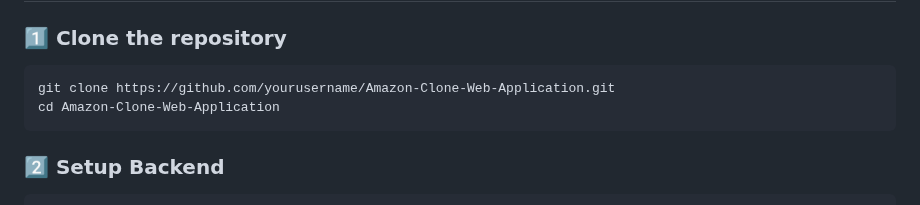
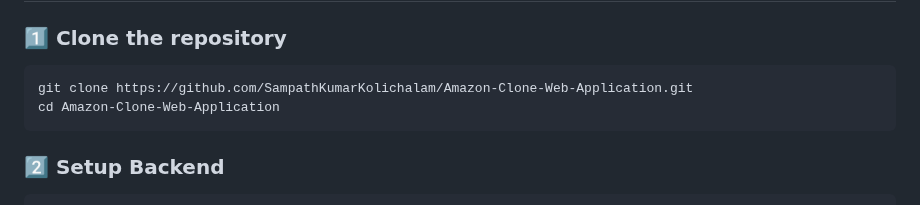
Before and after one commit to SampathKumarKolichalam/Amazon-Clone-Web-Application, a Markdown page: README.md, the part around the change. Rendered like a GitHub page.

````diff
--- a/README.md
+++ b/README.md
@@ -44,7 +44,7 @@ This project is a full-stack **Amazon Clone Web Application** that enables users
 ## **Installation & Setup**
 ### **1️⃣ Clone the repository**
 ```sh
-git clone https://github.com/yourusername/Amazon-Clone-Web-Application.git
+git clone https://github.com/SampathKumarKolichalam/Amazon-Clone-Web-Application.git
 cd Amazon-Clone-Web-Application
 ```
 
````
